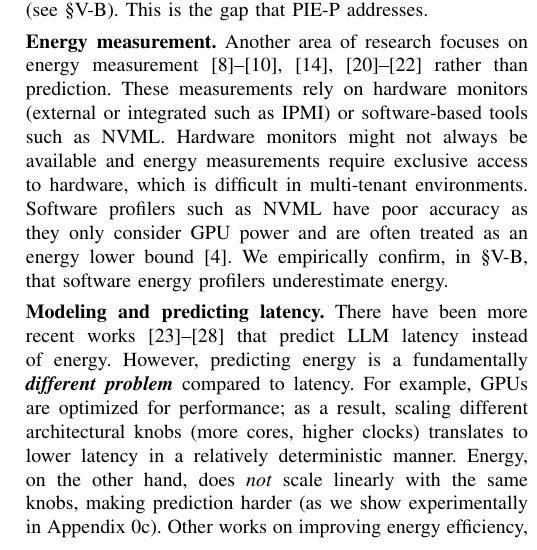
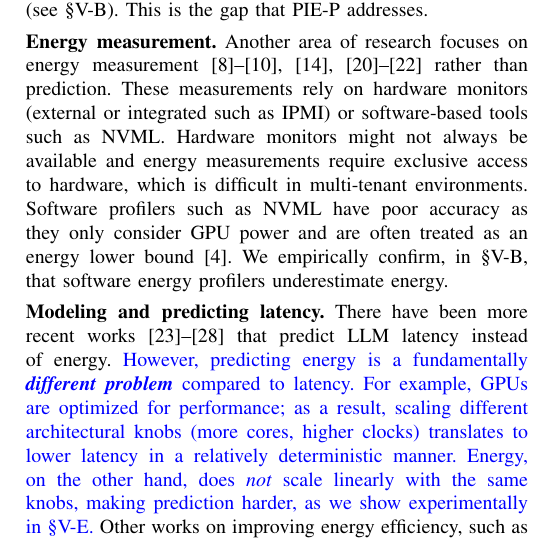
Before and after one commit to anuragdutt/PIE-P, a LaTeX paper (main.tex, which reads related_work.tex): part of one column of page 2 of 14, cut so that both start at the same text. Compiled offline with pdfLaTeX; a missing font is replaced by an installed copy or a similar font; a LaTeX package or settings file that is missing is left out.

Commit message:
Point latency discussion to main-text ablation

```diff
--- a/related_work.tex
+++ b/related_work.tex
@@ -27,7 +27,8 @@ We empirically confirm, in \S\ref{sec:model_prediction}, that software energy pr
 
 \noindent{\textbf{Modeling and predicting latency.}}
 There have been more recent works~\cite{distsim, dpro,srifty, neusight,habitat,daydream} that predict LLM latency instead of energy.
-However, predicting energy is a fundamentally \be{different problem} compared to latency. For example, GPUs are optimized for performance; as a result, scaling different architectural knobs (more cores, higher clocks) translates to lower latency in a relatively deterministic manner. Energy, on the other hand, does \emph{not} scale linearly with the same knobs, making prediction harder (as we show experimentally in Appendix~\ref{app:latency-ablation}).
+%However, predicting energy is a fundamentally \be{different problem} compared to latency. For example, GPUs are optimized for performance; as a result, scaling different architectural knobs (more cores, higher clocks) translates to lower latency in a relatively deterministic manner. Energy, on the other hand, does \emph{not} scale linearly with the same knobs, making prediction harder (as we show experimentally in Appendix~\ref{app:latency-ablation}).
+\review{However, predicting energy is a fundamentally \be{different problem} compared to latency. For example, GPUs are optimized for performance; as a result, scaling different architectural knobs (more cores, higher clocks) translates to lower latency in a relatively deterministic manner. Energy, on the other hand, does \emph{not} scale linearly with the same knobs, making prediction harder, as we show experimentally in \S\ref{sec:ablation}.}
 % \anshul{maybe we should refer to subsections in the above instead of always referring S5}
 %\anshul{below can go if we need to save space}
 %The goal of this work is to leverage highly accurate energy predictions to help developers identify energy-efficient parallelization settings.
```
